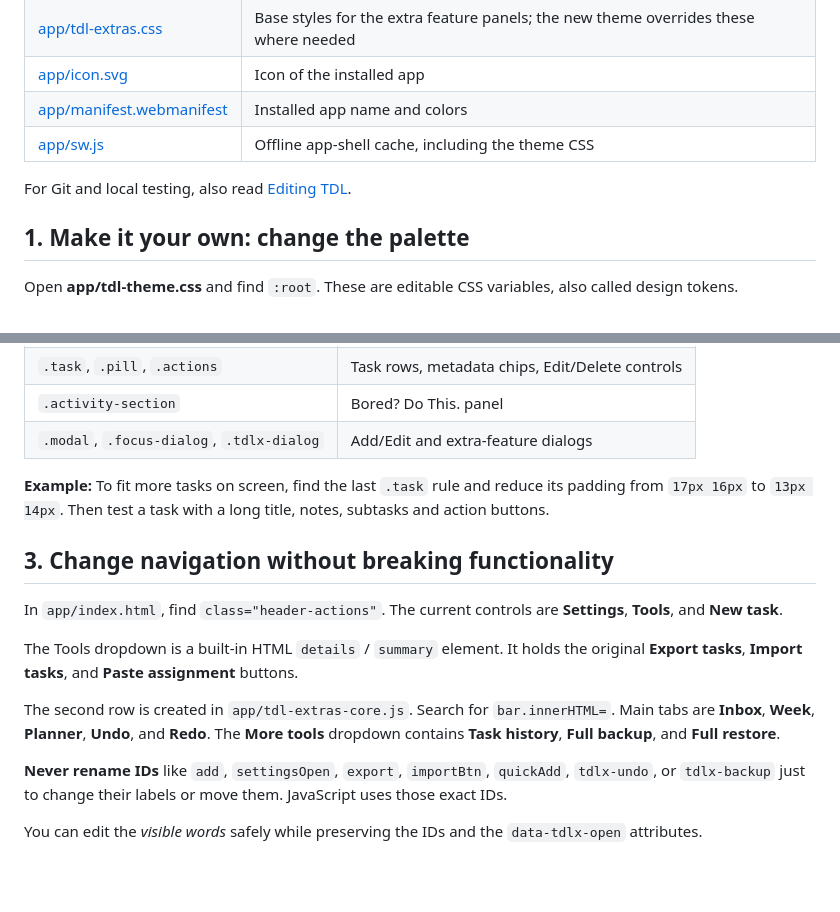
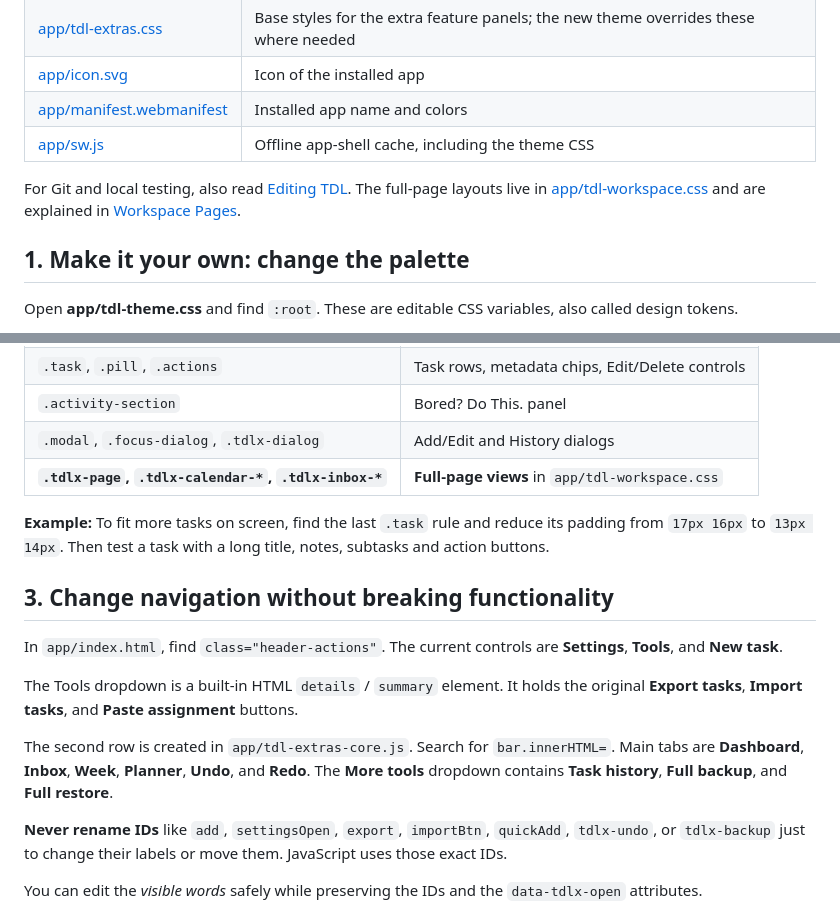
Before and after one commit to Schneider-Joseph/TDL, a Markdown page: docs/DESIGN_SYSTEM.md, 2 parts joined by grey strips. GitHub-like rendering; blank space fills up the shorter version.

Commit message:
Guide owner to the new separate full-page CSS and navigation

```diff
--- a/docs/DESIGN_SYSTEM.md
+++ b/docs/DESIGN_SYSTEM.md
@@ -14,7 +14,7 @@
 | [app/manifest.webmanifest](../app/manifest.webmanifest) | Installed app name and colors |
 | [app/sw.js](../app/sw.js) | Offline app-shell cache, including the theme CSS |
 
-For Git and local testing, also read [Editing TDL](EDITING_TDL.md).
+For Git and local testing, also read [Editing TDL](EDITING_TDL.md). The full-page layouts live in [app/tdl-workspace.css](../app/tdl-workspace.css) and are explained in [Workspace Pages](WORKSPACE_PAGES.md).
 
 ## 1. Make it your own: change the palette
 
@@ -63,7 +63,8 @@ Search for these selectors inside `app/tdl-theme.css`:
 | `.toolbar` | Task-list heading, search and sorting |
 | `.task`, `.pill`, `.actions` | Task rows, metadata chips, Edit/Delete controls |
 | `.activity-section` | Bored? Do This. panel |
-| `.modal`, `.focus-dialog`, `.tdlx-dialog` | Add/Edit and extra-feature dialogs |
+| `.modal`, `.focus-dialog`, `.tdlx-dialog` | Add/Edit and History dialogs |
+| **`.tdlx-page`, `.tdlx-calendar-*`, `.tdlx-inbox-*`** | **Full-page views** in `app/tdl-workspace.css` |
 
 **Example:** To fit more tasks on screen, find the last `.task` rule and reduce its padding from `17px 16px` to `13px 14px`. Then test a task with a long title, notes, subtasks and action buttons.
 
@@ -73,7 +74,7 @@ In `app/index.html`, find `class="header-actions"`. The current controls are **S
 
 The Tools dropdown is a built-in HTML `details` / `summary` element. It holds the original **Export tasks**, **Import tasks**, and **Paste assignment** buttons.
 
-The second row is created in `app/tdl-extras-core.js`. Search for `bar.innerHTML=`. Main tabs are **Inbox**, **Week**, **Planner**, **Undo**, and **Redo**. The **More tools** dropdown contains **Task history**, **Full backup**, and **Full restore**.
+The second row is created in `app/tdl-extras-core.js`. Search for `bar.innerHTML=`. Main tabs are **Dashboard**, **Inbox**, **Week**, **Planner**, **Undo**, and **Redo**. The **More tools** dropdown contains **Task history**, **Full backup**, and **Full restore**.
 
 **Never rename IDs** like `add`, `settingsOpen`, `export`, `importBtn`, `quickAdd`, `tdlx-undo`, or `tdlx-backup` just to change their labels or move them. JavaScript uses those exact IDs.
 
```
